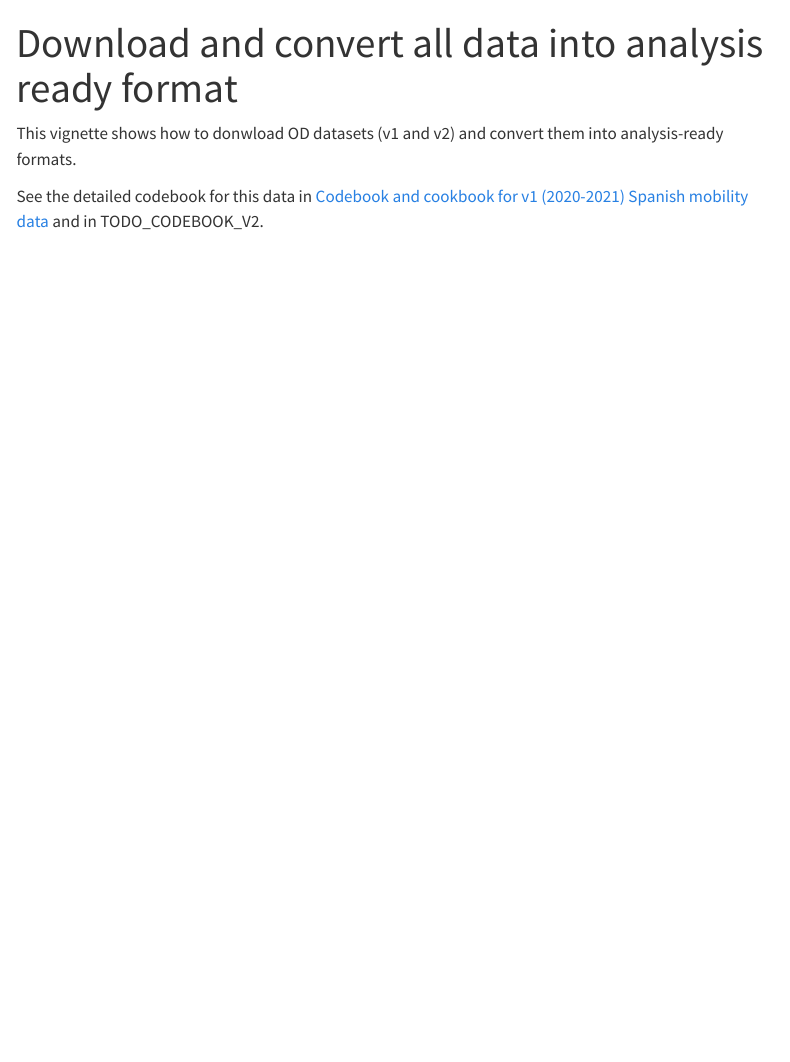
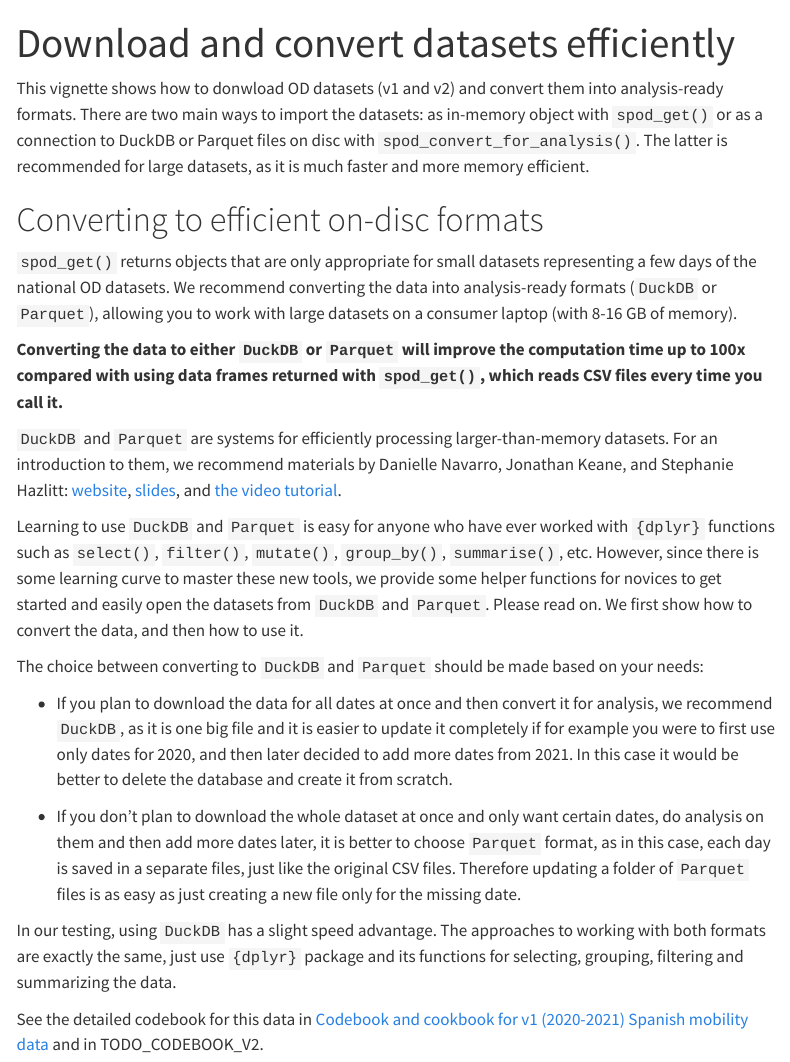
Before and after one commit to rOpenSpain/spanishoddata, a Quarto document (vignettes/download-and-convert-all-data.qmd): the page in a window 1100 px wide, from its top. Rendered offline with R 4.5, knitr and Pandoc in place of Quarto, with nearby package versions; menus at the side of the page are left out; long lines of code are wrapped.

Commit message:
Start combining convert vignette

```diff
--- a/vignettes/download-and-convert-all-data.qmd
+++ b/vignettes/download-and-convert-all-data.qmd
@@ -1,7 +1,7 @@
 ---
-title: "Download and convert all data into analysis ready format"
+title: "Download and convert datasets efficiently"
 vignette: >
-  %\VignetteIndexEntry{Download and convert all data into analysis ready format}
+  %\VignetteIndexEntry{Download and convert datasets efficiently}
   %\VignetteEngine{quarto::html}
   %\VignetteEncoding{UTF-8}
 bibliography: references.bib
@@ -15,6 +15,26 @@ execute:
 ---
 
 This vignette shows how to donwload OD datasets (v1 and v2) and convert them into analysis-ready formats.
+There are two main ways to import the datasets: as in-memory object with `spod_get()` or as a connection to DuckDB or Parquet files on disc with `spod_convert_for_analysis()`. The latter is recommended for large datasets, as it is much faster and more memory efficient.
+
+# Converting to efficient on-disc formats {#convert-data}
+
+`spod_get()` returns objects that are only appropriate for small datasets representing a few days of the national OD datasets. We recommend converting the data into analysis-ready formats (`DuckDB` or `Parquet`), allowing you to work with large datasets on a consumer laptop (with 8-16 GB of memory).
+
+**Converting the data to either `DuckDB` or `Parquet` will improve the computation time up to 100x compared with using data frames returned with `spod_get()`, which reads CSV files every time you call it.**
+
+`DuckDB` and `Parquet` are systems for efficiently processing larger-than-memory datasets. For an introduction to them, we recommend materials by Danielle Navarro, Jonathan Keane, and Stephanie Hazlitt: [website](https://arrow-user2022.netlify.app/){target="_blank"}, [slides](https://arrow-user2022.netlify.app/slides){target="_blank"}, and [the video tutorial](https://www.youtube.com/watch?v=YZMuFavEgA4){target="_blank"}.
+
+Learning to use `DuckDB` and `Parquet` is easy for anyone who have ever worked with `{dplyr}` functions such as `select()`, `filter()`, `mutate()`, `group_by()`, `summarise()`, etc. However, since there is some learning curve to master these new tools, we provide some helper functions for novices to get started and easily open the datasets from `DuckDB` and `Parquet`. Please read on. We first show how to convert the data, and then how to use it.
+
+The choice between converting to `DuckDB` and `Parquet` should be made based on your needs:
+
+-   If you plan to download the data for all dates at once and then convert it for analysis, we recommend `DuckDB`, as it is one big file and it is easier to update it completely if for example you were to first use only dates for 2020, and then later decided to add more dates from 2021. In this case it would be better to delete the database and create it from scratch.
+
+-   If you don't plan to download the whole dataset at once and only want certain dates, do analysis on them and then add more dates later, it is better to choose `Parquet` format, as in this case, each day is saved in a separate files, just like the original CSV files. Therefore updating a folder of `Parquet` files is as easy as just creating a new file only for the missing date.
+
+In our testing, using `DuckDB` has a slight speed advantage. The approaches to working with both formats are exactly the same, just use `{dplyr}` package and its functions for selecting, grouping, filtering and summarizing the data.
+
 
 See the detailed codebook for this data in [Codebook and cookbook for v1 (2020-2021) Spanish mobility data](v1-2020-2021-mitma-data-codebook.qmd) and in TODO_CODEBOOK_V2.
 
```
Also changed, not shown: vignettes/converting-the-data-for-faster-analysis.qmd (+0 -15 lines).
